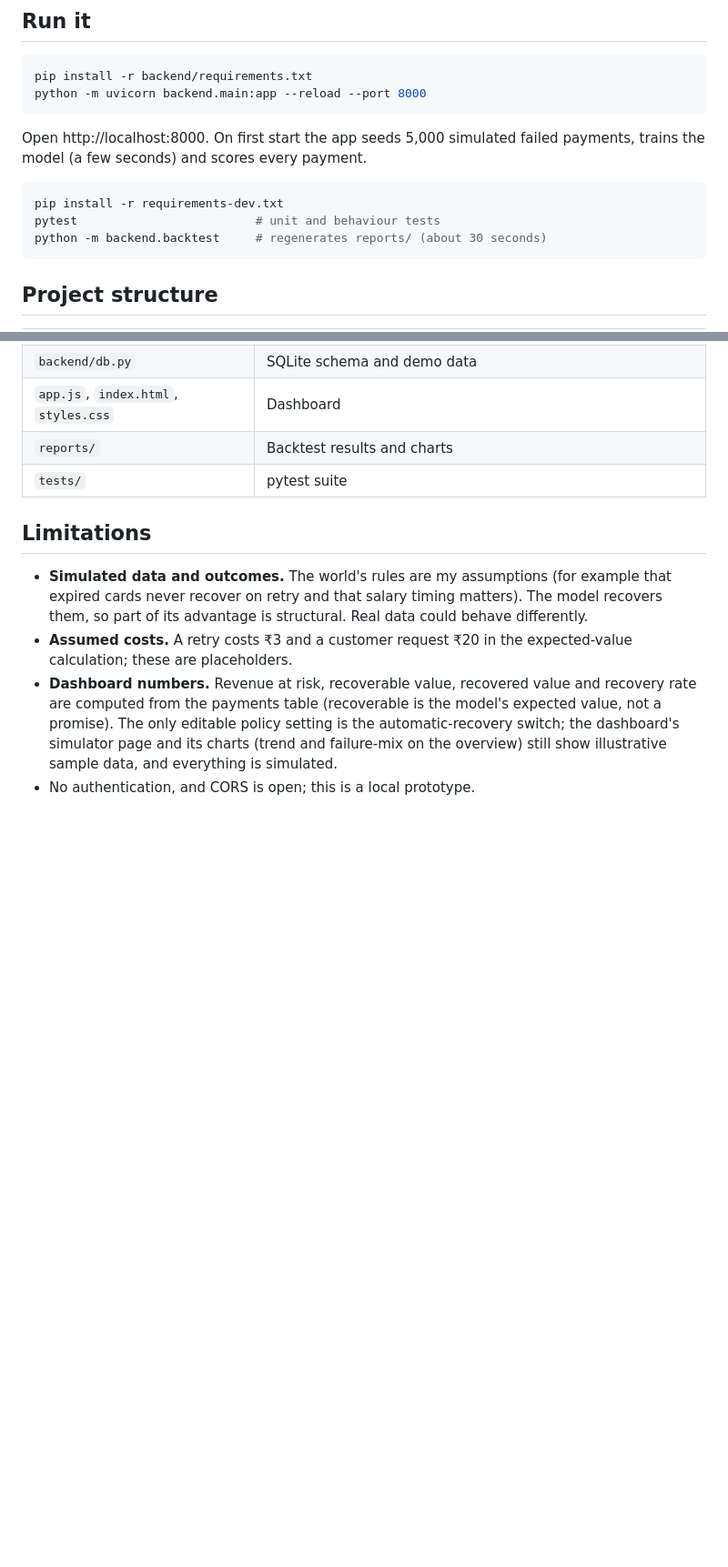
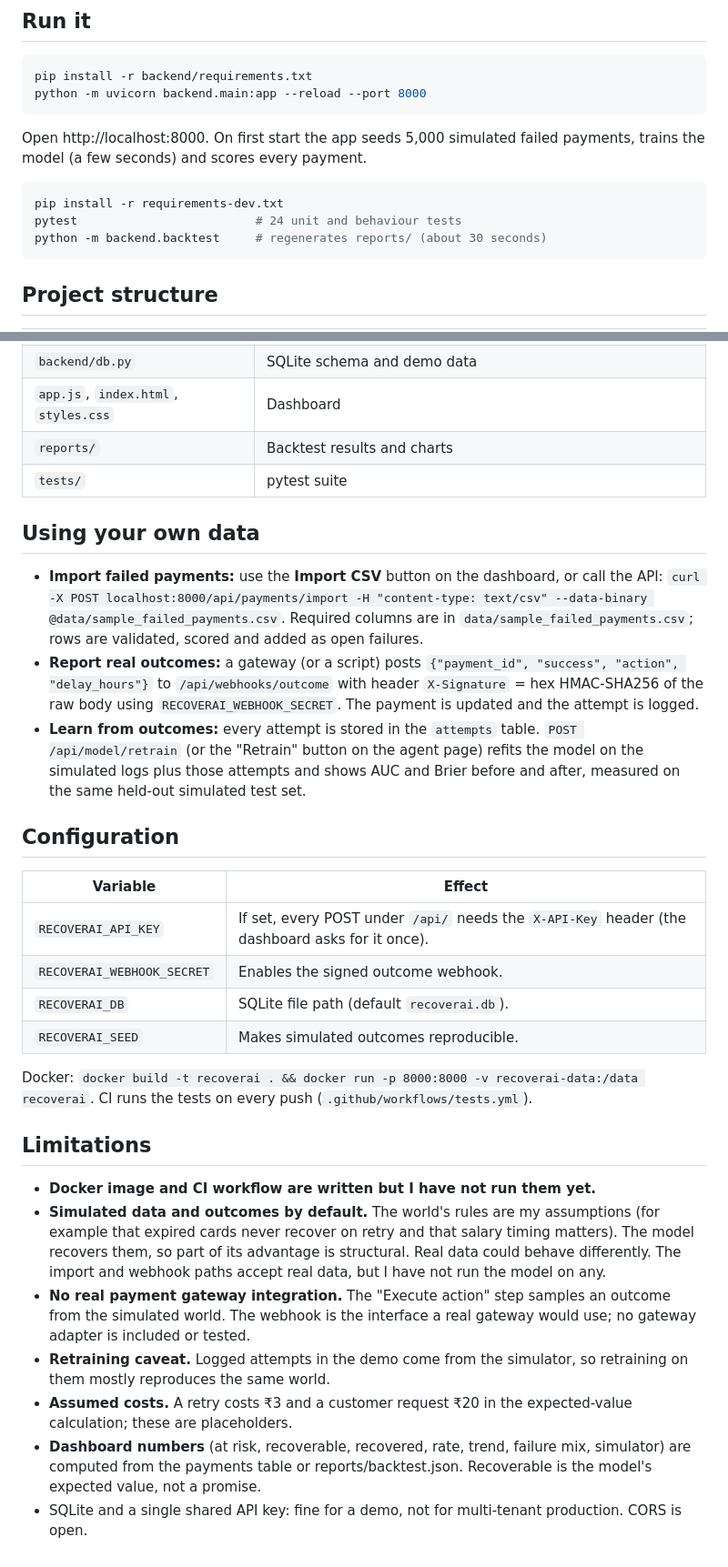
Before and after one commit to KumarAadi9/RecoverAI, a Markdown page: README.md, 2 parts joined by grey strips. Shown at 91% size. GitHub-like rendering; blank space fills up the shorter version.

Commit message:
Update README with data import and configuration details
Added instructions for using custom data and configuration variables.

````diff
--- a/README.md
+++ b/README.md
@@ -100,7 +100,7 @@ Open http://localhost:8000. On first start the app seeds 5,000 simulated failed
 
 ```bash
 pip install -r requirements-dev.txt
-pytest                         # unit and behaviour tests
+pytest                         # 24 unit and behaviour tests
 python -m backend.backtest     # regenerates reports/ (about 30 seconds)
 ```
 
@@ -118,9 +118,29 @@ python -m backend.backtest     # regenerates reports/ (about 30 seconds)
 | `reports/` | Backtest results and charts |
 | `tests/` | pytest suite |
 
+## Using your own data
+
+- **Import failed payments:** use the **Import CSV** button on the dashboard, or call the API: `curl -X POST localhost:8000/api/payments/import -H "content-type: text/csv" --data-binary @data/sample_failed_payments.csv`. Required columns are in `data/sample_failed_payments.csv`; rows are validated, scored and added as open failures.
+- **Report real outcomes:** a gateway (or a script) posts `{"payment_id", "success", "action", "delay_hours"}` to `/api/webhooks/outcome` with header `X-Signature` = hex HMAC-SHA256 of the raw body using `RECOVERAI_WEBHOOK_SECRET`. The payment is updated and the attempt is logged.
+- **Learn from outcomes:** every attempt is stored in the `attempts` table. `POST /api/model/retrain` (or the "Retrain" button on the agent page) refits the model on the simulated logs plus those attempts and shows AUC and Brier before and after, measured on the same held-out simulated test set.
+
+## Configuration
+
+| Variable | Effect |
+|---|---|
+| `RECOVERAI_API_KEY` | If set, every POST under `/api/` needs the `X-API-Key` header (the dashboard asks for it once). |
+| `RECOVERAI_WEBHOOK_SECRET` | Enables the signed outcome webhook. |
+| `RECOVERAI_DB` | SQLite file path (default `recoverai.db`). |
+| `RECOVERAI_SEED` | Makes simulated outcomes reproducible. |
+
+Docker: `docker build -t recoverai . && docker run -p 8000:8000 -v recoverai-data:/data recoverai`. CI runs the tests on every push (`.github/workflows/tests.yml`).
+
 ## Limitations
 
-- **Simulated data and outcomes.** The world's rules are my assumptions (for example that expired cards never recover on retry and that salary timing matters). The model recovers them, so part of its advantage is structural. Real data could behave differently.
+- **Docker image and CI workflow are written but I have not run them yet.**
+- **Simulated data and outcomes by default.** The world's rules are my assumptions (for example that expired cards never recover on retry and that salary timing matters). The model recovers them, so part of its advantage is structural. Real data could behave differently. The import and webhook paths accept real data, but I have not run the model on any.
+- **No real payment gateway integration.** The "Execute action" step samples an outcome from the simulated world. The webhook is the interface a real gateway would use; no gateway adapter is included or tested.
+- **Retraining caveat.** Logged attempts in the demo come from the simulator, so retraining on them mostly reproduces the same world.
 - **Assumed costs.** A retry costs ₹3 and a customer request ₹20 in the expected-value calculation; these are placeholders.
-- **Dashboard numbers.** Revenue at risk, recoverable value, recovered value and recovery rate are computed from the payments table (recoverable is the model's expected value, not a promise). The only editable policy setting is the automatic-recovery switch; the dashboard's simulator page and its charts (trend and failure-mix on the overview) still show illustrative sample data, and everything is simulated.
-- No authentication, and CORS is open; this is a local prototype.
+- **Dashboard numbers** (at risk, recoverable, recovered, rate, trend, failure mix, simulator) are computed from the payments table or reports/backtest.json. Recoverable is the model's expected value, not a promise.
+- SQLite and a single shared API key: fine for a demo, not for multi-tenant production. CORS is open.
````
